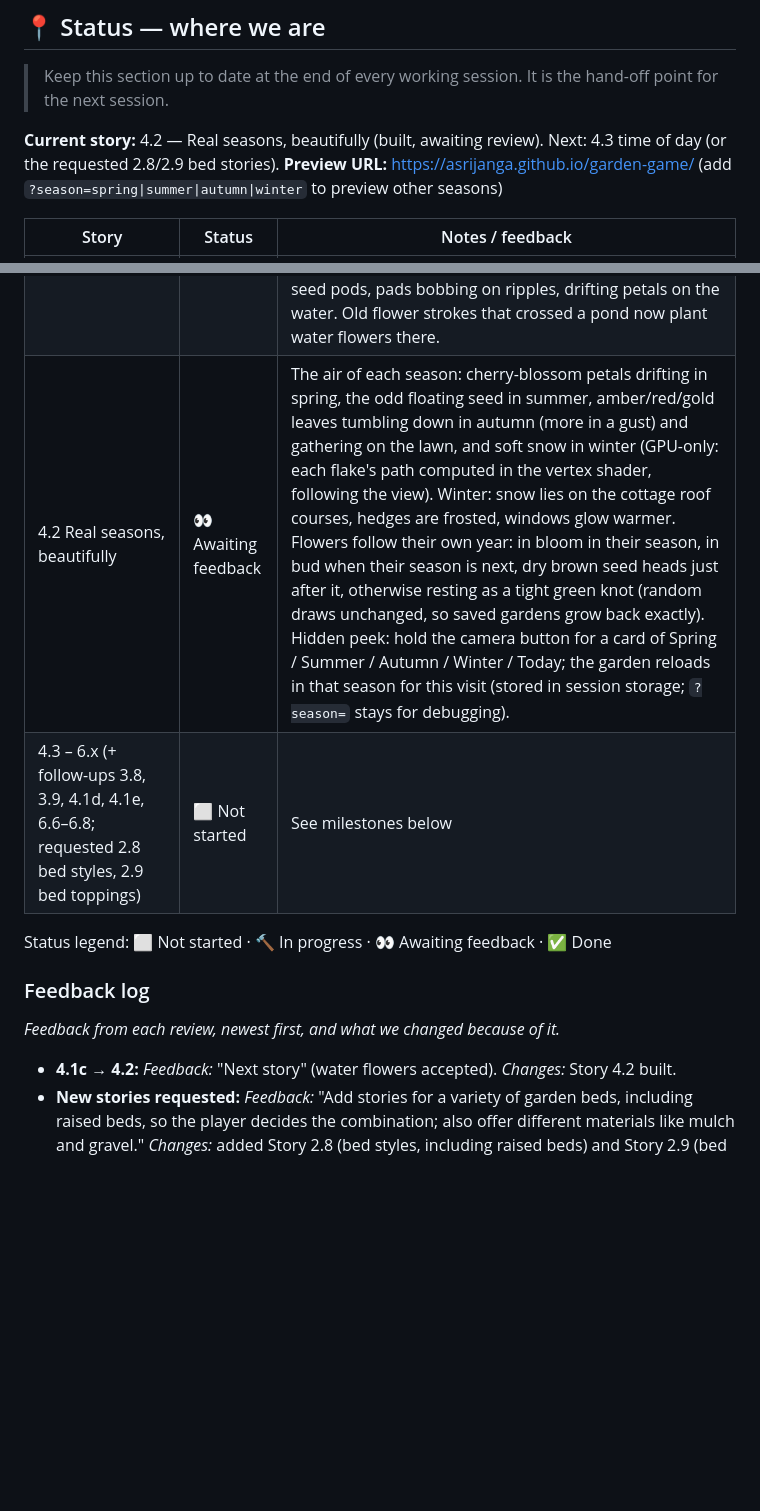
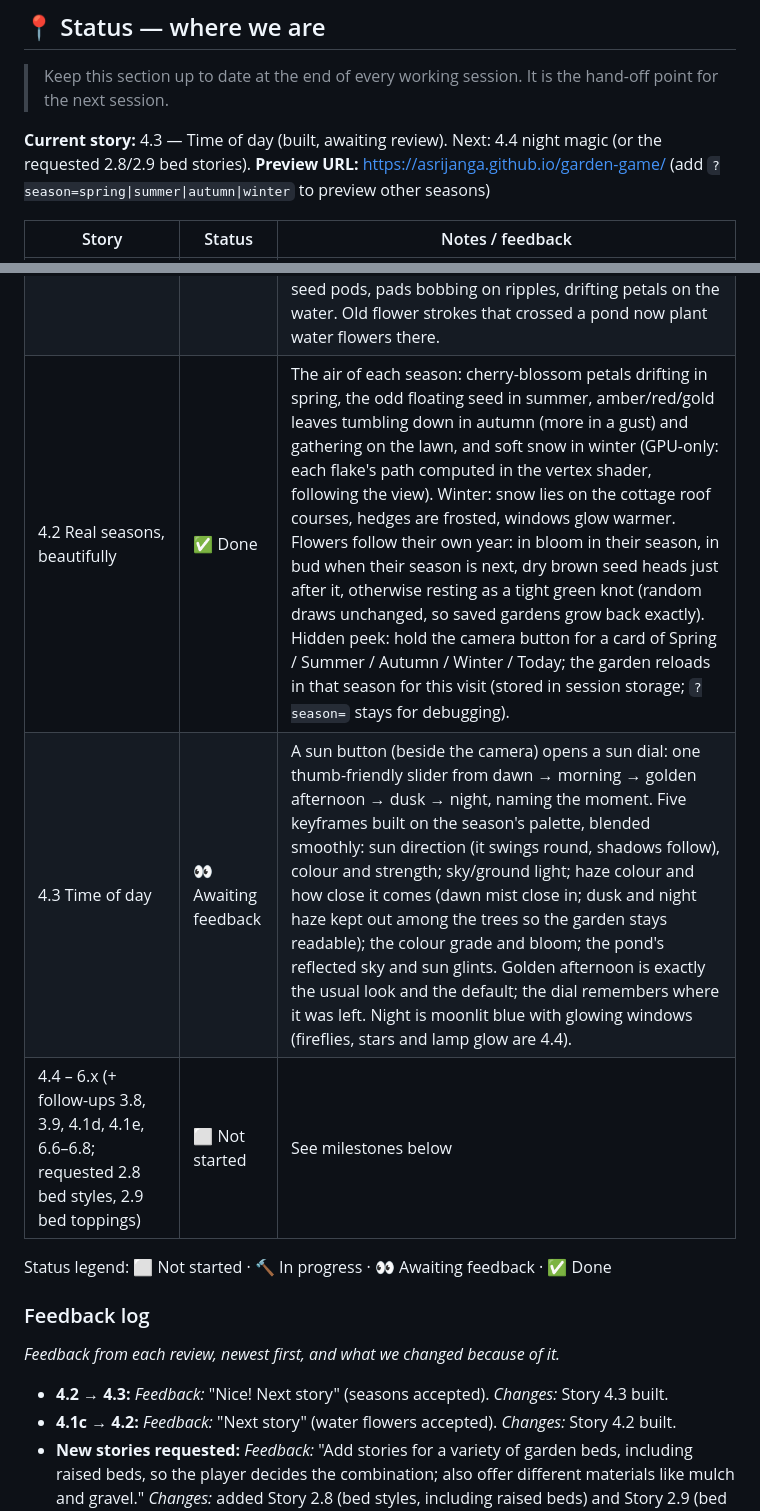
Before and after one commit to asrijanga/garden-game, a Markdown page: BACKLOG.md, 2 parts joined by grey strips. GitHub-like rendering; blank space fills up the shorter version.

Commit message:
Story 4.3: time of day; mark 4.2 done
Co-Authored-By: Claude Opus 5.5 <noreply@anthropic.com>
Claude-Session: https://claude.ai/code/session_01QhhLRsY8D7cJa8AvB25awa

```diff
--- a/BACKLOG.md
+++ b/BACKLOG.md
@@ -10,7 +10,7 @@ This backlog breaks the vision into **small, demoable stories**. Each one ends w
 
 > Keep this section up to date at the end of every working session. It is the hand-off point for the next session.
 
-**Current story:** 4.2 — Real seasons, beautifully (built, awaiting review). Next: 4.3 time of day (or the requested 2.8/2.9 bed stories).
+**Current story:** 4.3 — Time of day (built, awaiting review). Next: 4.4 night magic (or the requested 2.8/2.9 bed stories).
 **Preview URL:** https://asrijanga.github.io/garden-game/ (add `?season=spring|summer|autumn|winter` to preview other seasons)
 
 | Story | Status | Notes / feedback |
@@ -43,14 +43,16 @@ This backlog breaks the vision into **small, demoable stories**. Each one ends w
 | 4.1 A huge flower collection | ✅ Done | 57 species (was 14), every season covered: spring (daffodil with its trumpet, crocus, hyacinth, bluebell, snowdrop, primrose, forget-me-not, lily of the valley, iris, peony, grape hyacinth, ranunculus, hellebore, sweet pea), summer (sunflower, zinnia, marigold, petunia, snapdragon, delphinium, hollyhock, lupin, coneflower, shasta daisy, cornflower, geranium, hydrangea, allium, yarrow, phlox, verbena, lily, daylily, gladiolus, calendula, nasturtium, sweet William, blanket flower), autumn/winter (sneezeweed, goldenrod, cyclamen, heather, winter aconite) alongside the originals. New shape options: a corona trumpet on radial blooms; clusters can be flat, domed mopheads or a ball of stars on a bare stem. **Flower book**: a first chip opens a paper page of every species, "Blooming now" first, then by the season each next flowers, with art, name, season dots and colour swatches; tapping one picks it. The chip row now holds the book, the seasonal mix and what's blooming now (a species picked from the book keeps its chip). Flower meshes are built the first time a species is planted (57 × 5 pre-built variants would hold ~36 MB of empty buffers). Seasonal-mix beds now draw from the larger in-season list. |
 | 4.1b A rose garden | ✅ Done | Six rose habits as new species (a new `rose` form): hybrid tea (one high-centred bloom on a tall cane), floribunda (clusters), English rose (big, round, ~40 petals), climber (long arching canes, blooms along them), wild rose (open five petals, golden stamens), patio rose (compact, covered in small blooms). Blooms are petals on a golden-angle spiral, tight and cupped at the heart, opening and curling back outside; every bush mixes tight buds, half-open and open roses. Thorny canes, glossy five-leaflet leaves. 16 colours from classic red to white, lavender and mauve, plus bicolours written `base|edge` (yellow blushing pink, white edged red, peach to cream): petals now carry an edge factor and plants an edge colour, so any flower can shade heart → edge. Picking a rose shows colour swatches (with "mixed"); the choice is saved in the stroke (`species:colour`). Roses join the seasonal mix (wild roses spring–summer only). Petals now and then drop from open roses and tumble down on the breeze, lie a while, and fade. (Bare winter canes with hips not done: out of season they show as buds like other flowers.) Fixed along the way: the flower shader had hit WebGL's 16 vertex-input limit, so per-vertex and per-instance values are now packed. |
 | 4.1c Water flowers | ✅ Done | Painting with the Flowers tool across a pond plants water flowers instead of a bed (no soil, no border), each kind in its home zone by water depth: deep floaters (lotus with floating and raised round leaves, a tall stem and a cupped bloom round a golden seed pod; water lilies in white, pink, red, yellow, peach and a bicolour among notched pads; water hyacinth rosettes with pale lavender spikes), shallow marginals (water iris with sword leaves and a flag flower, marsh marigold's golden cups, pickerelweed's violet spikes, arrowhead's white three-petalled whorls over arrow leaves), and the damp bank (water forget-me-not). Planted in soft drifts, growing and blooming through the usual GPU growth with the bloom chime; bees and the other visitors find the open blooms. A "Water mix" chip plus a chip and book card for each; picking one says "paint across a pond", and a water flower never plants a bed on dry land. Each blooms in its real season (buds otherwise). Not done: bronze autumn leaves, nodding seed pods, pads bobbing on ripples, drifting petals on the water. Old flower strokes that crossed a pond now plant water flowers there. |
-| 4.2 Real seasons, beautifully | 👀 Awaiting feedback | The air of each season: cherry-blossom petals drifting in spring, the odd floating seed in summer, amber/red/gold leaves tumbling down in autumn (more in a gust) and gathering on the lawn, and soft snow in winter (GPU-only: each flake's path computed in the vertex shader, following the view). Winter: snow lies on the cottage roof courses, hedges are frosted, windows glow warmer. Flowers follow their own year: in bloom in their season, in bud when their season is next, dry brown seed heads just after it, otherwise resting as a tight green knot (random draws unchanged, so saved gardens grow back exactly). Hidden peek: hold the camera button for a card of Spring / Summer / Autumn / Winter / Today; the garden reloads in that season for this visit (stored in session storage; `?season=` stays for debugging). |
-| 4.3 – 6.x (+ follow-ups 3.8, 3.9, 4.1d, 4.1e, 6.6–6.8; requested 2.8 bed styles, 2.9 bed toppings) | ⬜ Not started | See milestones below |
+| 4.2 Real seasons, beautifully | ✅ Done | The air of each season: cherry-blossom petals drifting in spring, the odd floating seed in summer, amber/red/gold leaves tumbling down in autumn (more in a gust) and gathering on the lawn, and soft snow in winter (GPU-only: each flake's path computed in the vertex shader, following the view). Winter: snow lies on the cottage roof courses, hedges are frosted, windows glow warmer. Flowers follow their own year: in bloom in their season, in bud when their season is next, dry brown seed heads just after it, otherwise resting as a tight green knot (random draws unchanged, so saved gardens grow back exactly). Hidden peek: hold the camera button for a card of Spring / Summer / Autumn / Winter / Today; the garden reloads in that season for this visit (stored in session storage; `?season=` stays for debugging). |
+| 4.3 Time of day | 👀 Awaiting feedback | A sun button (beside the camera) opens a sun dial: one thumb-friendly slider from dawn → morning → golden afternoon → dusk → night, naming the moment. Five keyframes built on the season's palette, blended smoothly: sun direction (it swings round, shadows follow), colour and strength; sky/ground light; haze colour and how close it comes (dawn mist close in; dusk and night haze kept out among the trees so the garden stays readable); the colour grade and bloom; the pond's reflected sky and sun glints. Golden afternoon is exactly the usual look and the default; the dial remembers where it was left. Night is moonlit blue with glowing windows (fireflies, stars and lamp glow are 4.4). |
+| 4.4 – 6.x (+ follow-ups 3.8, 3.9, 4.1d, 4.1e, 6.6–6.8; requested 2.8 bed styles, 2.9 bed toppings) | ⬜ Not started | See milestones below |
 
 Status legend: ⬜ Not started · 🔨 In progress · 👀 Awaiting feedback · ✅ Done
 
 ### Feedback log
 _Feedback from each review, newest first, and what we changed because of it._
 
+- **4.2 → 4.3:** *Feedback:* "Nice! Next story" (seasons accepted). *Changes:* Story 4.3 built.
 - **4.1c → 4.2:** *Feedback:* "Next story" (water flowers accepted). *Changes:* Story 4.2 built.
 - **New stories requested:** *Feedback:* "Add stories for a variety of garden beds, including raised beds, so the player decides the combination; also offer different materials like mulch and gravel." *Changes:* added Story 2.8 (bed styles, including raised beds) and Story 2.9 (bed toppings: mulches, gravels, living cover). Both are player choices saved per stroke, with old saves unchanged.
 - **4.1b → 4.1c:** *Feedback:* "Next story" (roses accepted). *Changes:* Story 4.1c built.
```
